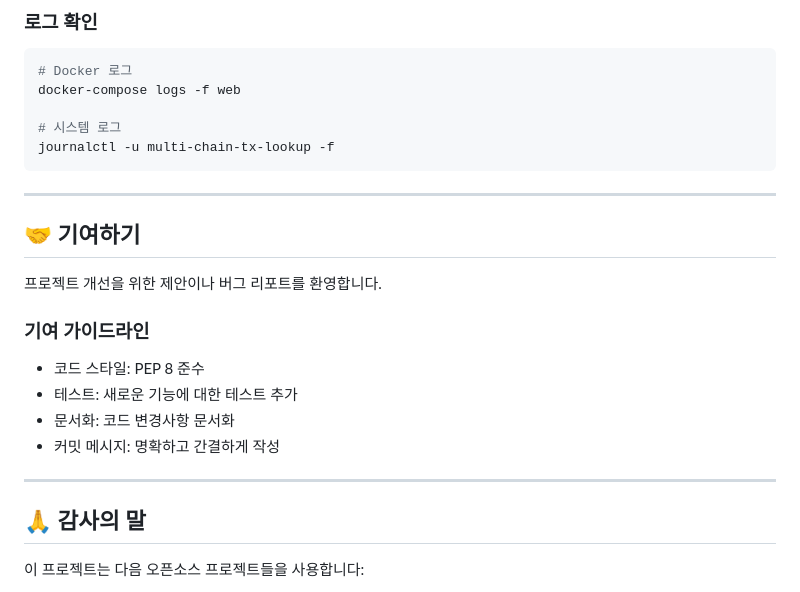
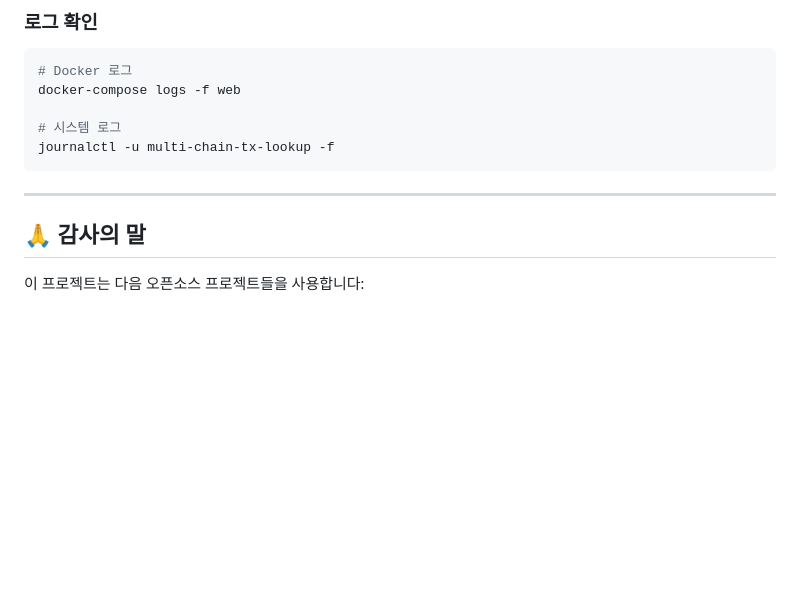
Before and after one commit to aripos1/txidchatbot, a Markdown page: README.md, the part around the change. GitHub-like rendering; blank space fills up the shorter version.

```diff
--- a/README.md
+++ b/README.md
@@ -664,18 +664,6 @@ journalctl -u multi-chain-tx-lookup -f
 
 ---
 
-## 🤝 기여하기
-
-프로젝트 개선을 위한 제안이나 버그 리포트를 환영합니다.
-
-### 기여 가이드라인
-
-- 코드 스타일: PEP 8 준수
-- 테스트: 새로운 기능에 대한 테스트 추가
-- 문서화: 코드 변경사항 문서화
-- 커밋 메시지: 명확하고 간결하게 작성
-
----
 
 ## 🙏 감사의 말
 
```
